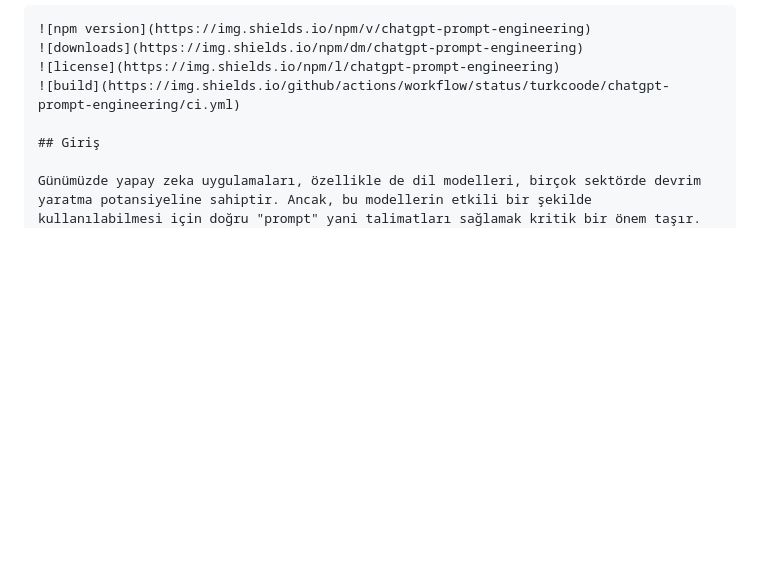
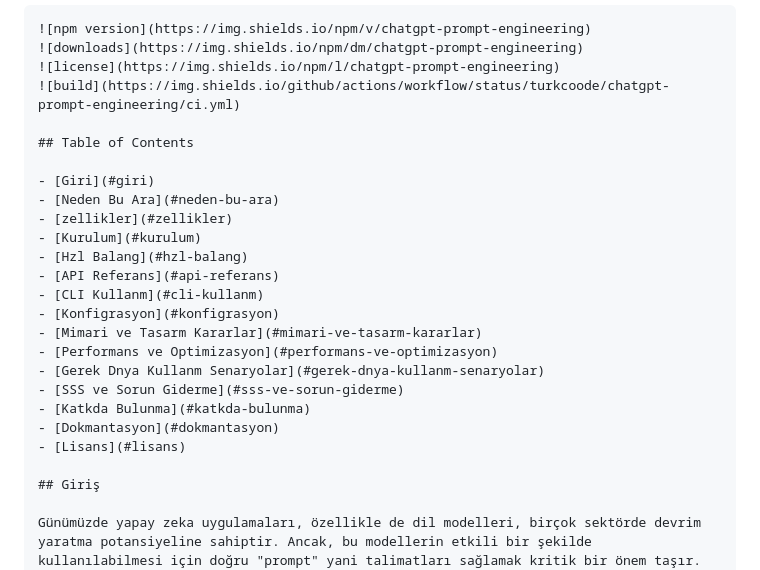
Before and after one commit to turkcode-ai/chatgpt-prompt-engineering, a Markdown page: README.md, the part around the change. Drawn GitHub-style; blank space fills up the shorter version.

Commit message:
docs: add table of contents

```diff
--- a/README.md
+++ b/README.md
@@ -3,6 +3,24 @@
 ![downloads](https://img.shields.io/npm/dm/chatgpt-prompt-engineering)
 ![license](https://img.shields.io/npm/l/chatgpt-prompt-engineering)
 ![build](https://img.shields.io/github/actions/workflow/status/turkcoode/chatgpt-prompt-engineering/ci.yml)
+
+## Table of Contents
+
+- [Giri](#giri)
+- [Neden Bu Ara](#neden-bu-ara)
+- [zellikler](#zellikler)
+- [Kurulum](#kurulum)
+- [Hzl Balang](#hzl-balang)
+- [API Referans](#api-referans)
+- [CLI Kullanm](#cli-kullanm)
+- [Konfigrasyon](#konfigrasyon)
+- [Mimari ve Tasarm Kararlar](#mimari-ve-tasarm-kararlar)
+- [Performans ve Optimizasyon](#performans-ve-optimizasyon)
+- [Gerek Dnya Kullanm Senaryolar](#gerek-dnya-kullanm-senaryolar)
+- [SSS ve Sorun Giderme](#sss-ve-sorun-giderme)
+- [Katkda Bulunma](#katkda-bulunma)
+- [Dokmantasyon](#dokmantasyon)
+- [Lisans](#lisans)
 
 ## Giriş
 
```
